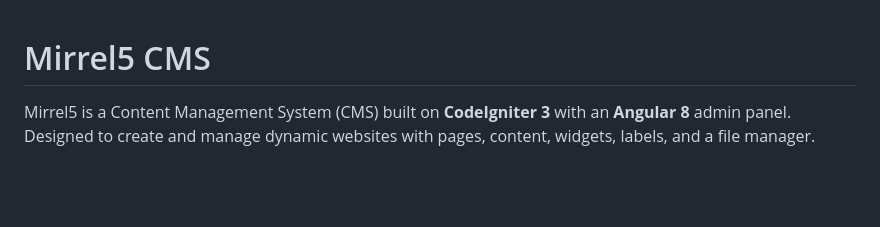
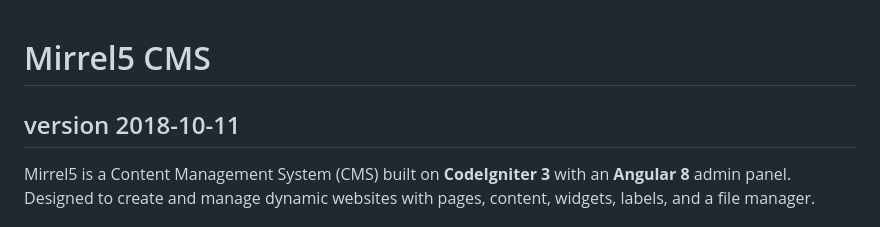
Before and after one commit to reynave/mirrel5-dev, a Markdown page: README.md, the part around the change. GitHub-like rendering; blank space fills up the shorter version.

Commit message:
update version readme

```diff
--- a/README.md
+++ b/README.md
@@ -1,4 +1,5 @@
 # Mirrel5 CMS
+## version 2018-10-11
 
 Mirrel5 is a Content Management System (CMS) built on **CodeIgniter 3** with an **Angular 8** admin panel. Designed to create and manage dynamic websites with pages, content, widgets, labels, and a file manager.
 
```
